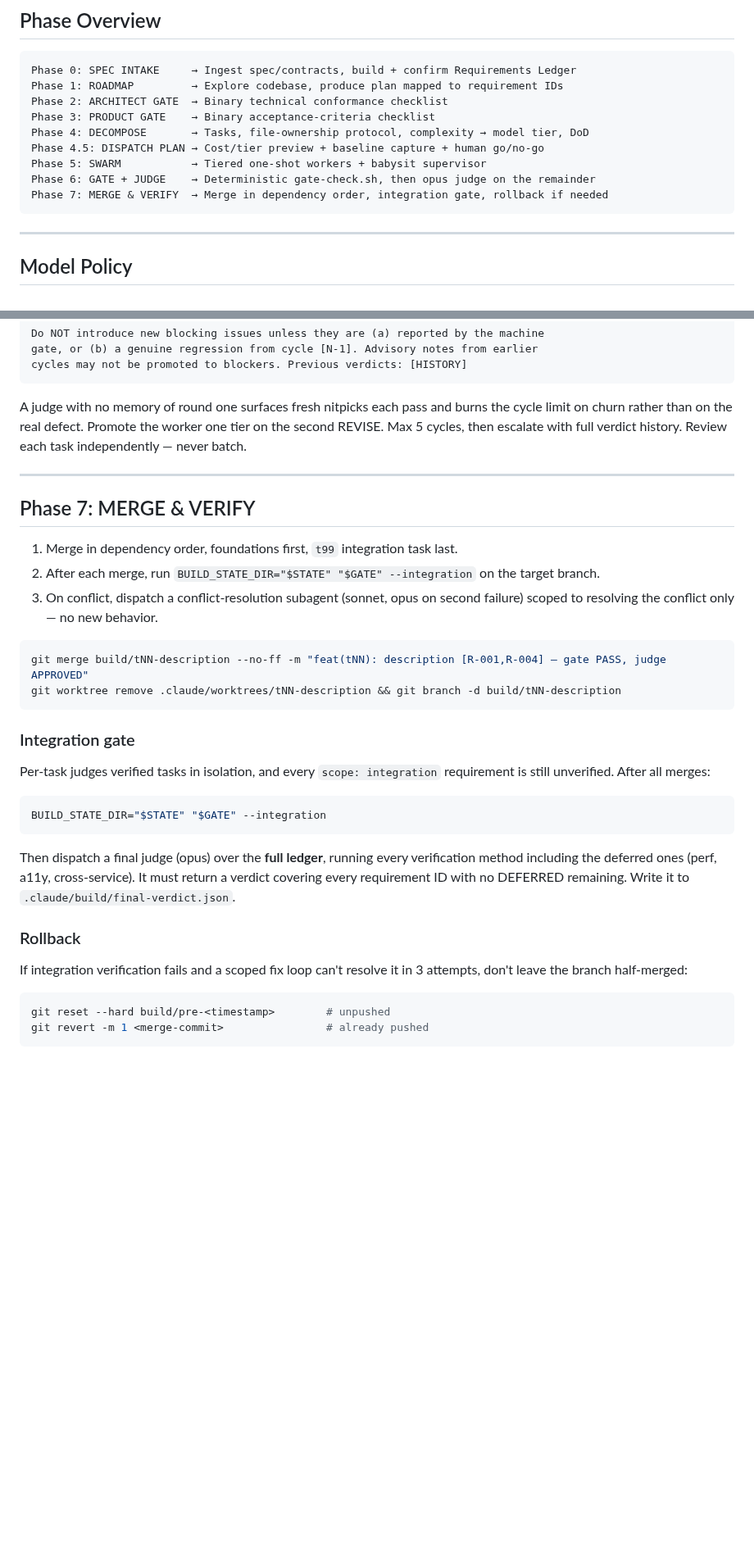
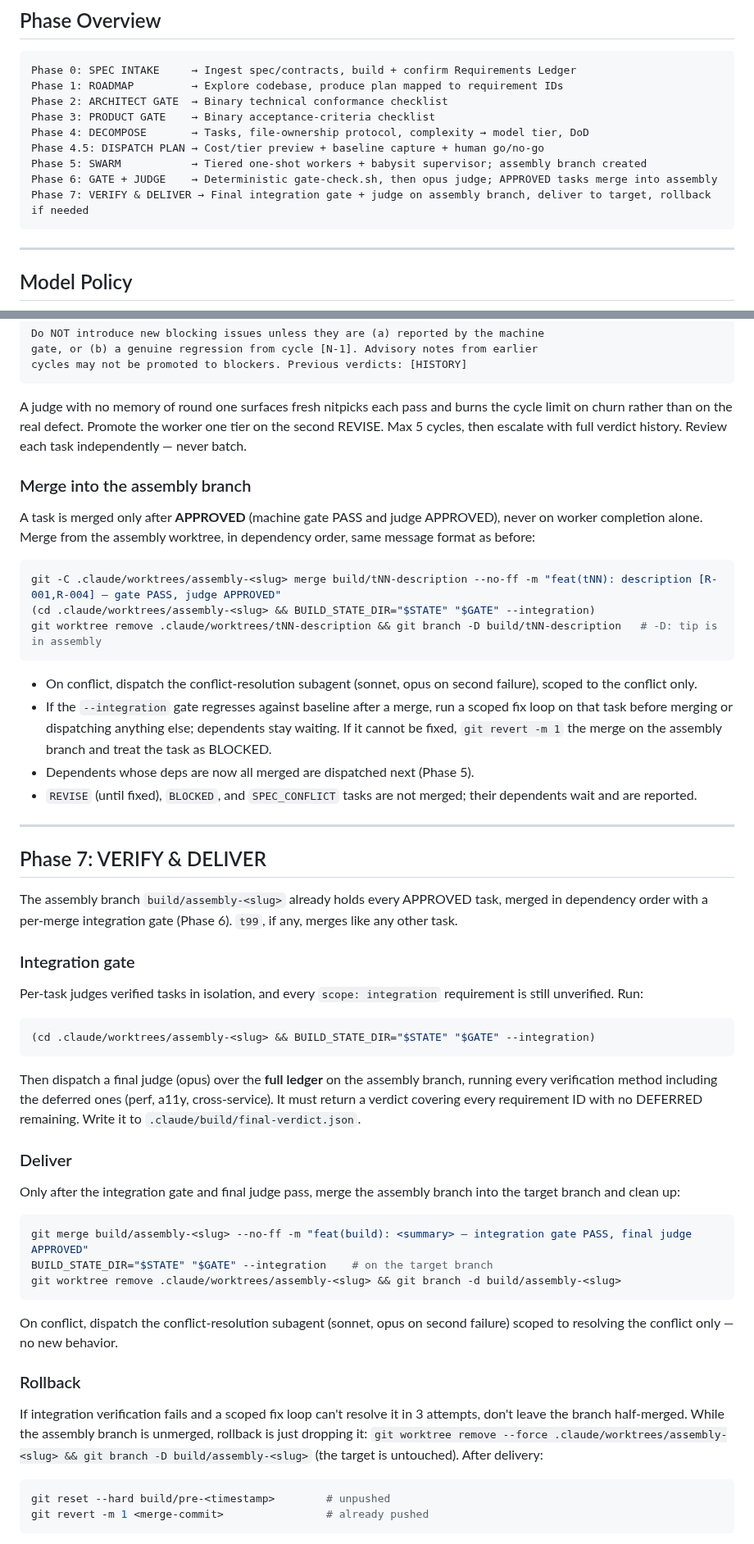
Before and after one commit to KurtLehnardt/agentic-tools, a Markdown page: skills/build/SKILL.md, 2 parts joined by grey strips. Shown at 82% size. Drawn GitHub-style; blank space fills up the shorter version.

````diff
--- a/skills/build/SKILL.md
+++ b/skills/build/SKILL.md
@@ -26,9 +26,9 @@ Phase 2: ARCHITECT GATE  → Binary technical conformance checklist
 Phase 3: PRODUCT GATE    → Binary acceptance-criteria checklist
 Phase 4: DECOMPOSE       → Tasks, file-ownership protocol, complexity → model tier, DoD
 Phase 4.5: DISPATCH PLAN → Cost/tier preview + baseline capture + human go/no-go
-Phase 5: SWARM           → Tiered one-shot workers + babysit supervisor
-Phase 6: GATE + JUDGE    → Deterministic gate-check.sh, then opus judge on the remainder
-Phase 7: MERGE & VERIFY  → Merge in dependency order, integration gate, rollback if needed
+Phase 5: SWARM           → Tiered one-shot workers + babysit supervisor; assembly branch created
+Phase 6: GATE + JUDGE    → Deterministic gate-check.sh, then opus judge; APPROVED tasks merge into assembly
+Phase 7: VERIFY & DELIVER → Final integration gate + judge on assembly branch, deliver to target, rollback if needed
 ```
 
 ---
@@ -497,32 +520,52 @@ cycles may not be promoted to blockers. Previous verdicts: [HISTORY]
 
 A judge with no memory of round one surfaces fresh nitpicks each pass and burns the cycle limit on churn rather than on the real defect. Promote the worker one tier on the second REVISE. Max 5 cycles, then escalate with full verdict history. Review each task independently — never batch.
 
+### Merge into the assembly branch
+
+A task is merged only after **APPROVED** (machine gate PASS and judge APPROVED), never on worker completion alone. Merge from the assembly worktree, in dependency order, same message format as before:
+
+```bash
+git -C .claude/worktrees/assembly-<slug> merge build/tNN-description --no-ff -m "feat(tNN): description [R-001,R-004] — gate PASS, judge APPROVED"
+(cd .claude/worktrees/assembly-<slug> && BUILD_STATE_DIR="$STATE" "$GATE" --integration)
+git worktree remove .claude/worktrees/tNN-description && git branch -D build/tNN-description   # -D: tip is in assembly
+```
+
+- On conflict, dispatch the conflict-resolution subagent (sonnet, opus on second failure), scoped to the conflict only.
+- If the `--integration` gate regresses against baseline after a merge, run a scoped fix loop on that task before merging or dispatching anything else; dependents stay waiting. If it cannot be fixed, `git revert -m 1` the merge on the assembly branch and treat the task as BLOCKED.
+- Dependents whose deps are now all merged are dispatched next (Phase 5).
+- `REVISE` (until fixed), `BLOCKED`, and `SPEC_CONFLICT` tasks are not merged; their dependents wait and are reported.
+
 ---
 
-## Phase 7: MERGE & VERIFY
+## Phase 7: VERIFY & DELIVER
 
-1. Merge in dependency order, foundations first, `t99` integration task last.
-2. After each merge, run `BUILD_STATE_DIR="$STATE" "$GATE" --integration` on the target branch.
-3. On conflict, dispatch a conflict-resolution subagent (sonnet, opus on second failure) scoped to resolving the conflict only — no new behavior.
-
-```bash
-git merge build/tNN-description --no-ff -m "feat(tNN): description [R-001,R-004] — gate PASS, judge APPROVED"
-git worktree remove .claude/worktrees/tNN-description && git branch -d build/tNN-description
-```
+The assembly branch `build/assembly-<slug>` already holds every APPROVED task, merged in dependency order with a per-merge integration gate (Phase 6). `t99`, if any, merges like any other task.
 
 ### Integration gate
 
-Per-task judges verified tasks in isolation, and every `scope: integration` requirement is still unverified. After all merges:
+Per-task judges verified tasks in isolation, and every `scope: integration` requirement is still unverified. Run:
 
 ```bash
-BUILD_STATE_DIR="$STATE" "$GATE" --integration
+(cd .claude/worktrees/assembly-<slug> && BUILD_STATE_DIR="$STATE" "$GATE" --integration)
 ```
 
-Then dispatch a final judge (opus) over the **full ledger**, running every verification method including the deferred ones (perf, a11y, cross-service). It must return a verdict covering every requirement ID with no DEFERRED remaining. Write it to `.claude/build/final-verdict.json`.
+Then dispatch a final judge (opus) over the **full ledger** on the assembly branch, running every verification method including the deferred ones (perf, a11y, cross-service). It must return a verdict covering every requirement ID with no DEFERRED remaining. Write it to `.claude/build/final-verdict.json`.
+
+### Deliver
+
+Only after the integration gate and final judge pass, merge the assembly branch into the target branch and clean up:
+
+```bash
+git merge build/assembly-<slug> --no-ff -m "feat(build): <summary> — integration gate PASS, final judge APPROVED"
+BUILD_STATE_DIR="$STATE" "$GATE" --integration    # on the target branch
+git worktree remove .claude/worktrees/assembly-<slug> && git branch -d build/assembly-<slug>
+```
+
+On conflict, dispatch the conflict-resolution subagent (sonnet, opus on second failure) scoped to resolving the conflict only — no new behavior.
 
 ### Rollback
 
-If integration verification fails and a scoped fix loop can't resolve it in 3 attempts, don't leave the branch half-merged:
+If integration verification fails and a scoped fix loop can't resolve it in 3 attempts, don't leave the branch half-merged. While the assembly branch is unmerged, rollback is just dropping it: `git worktree remove --force .claude/worktrees/assembly-<slug> && git branch -D build/assembly-<slug>` (the target is untouched). After delivery:
 
 ```bash
 git reset --hard build/pre-<timestamp>        # unpushed
````
Also changed, not shown: other parts of skills/build/SKILL.md (+35 -8 lines), skills/babysit/SKILL.md (+5 -5 lines).
